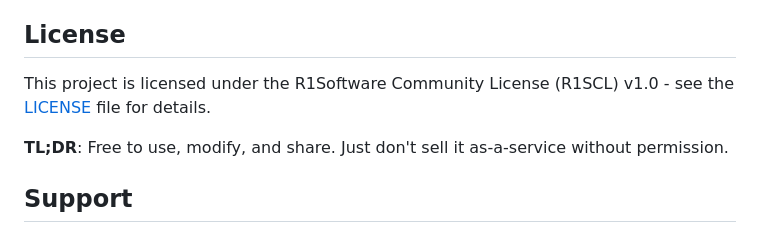
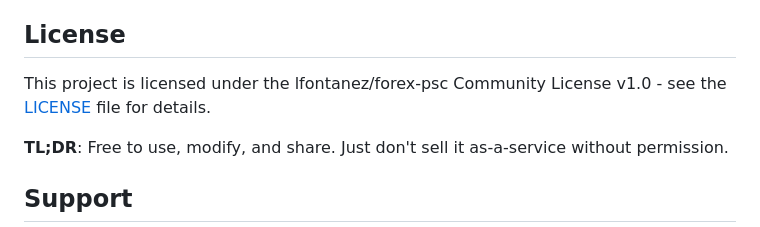
Before and after one commit to lfontanez/forex-psc, a Markdown page: README.md, the part around the change. GitHub-like rendering.

Commit message:
docs: update license name in README to lfontanez/forex-psc Community License
Co-authored-by: aider (openai/Claude-Sonnet-4) <aider@aider.chat>

```diff
--- a/README.md
+++ b/README.md
@@ -242,7 +242,7 @@ npm run build         # Copy SDK files to lib directory
 
 ## License
 
-This project is licensed under the R1Software Community License (R1SCL) v1.0 - see the [LICENSE](LICENSE) file for details.
+This project is licensed under the lfontanez/forex-psc Community License v1.0 - see the [LICENSE](LICENSE) file for details.
 
 **TL;DR**: Free to use, modify, and share. Just don't sell it as-a-service without permission.
 
```
